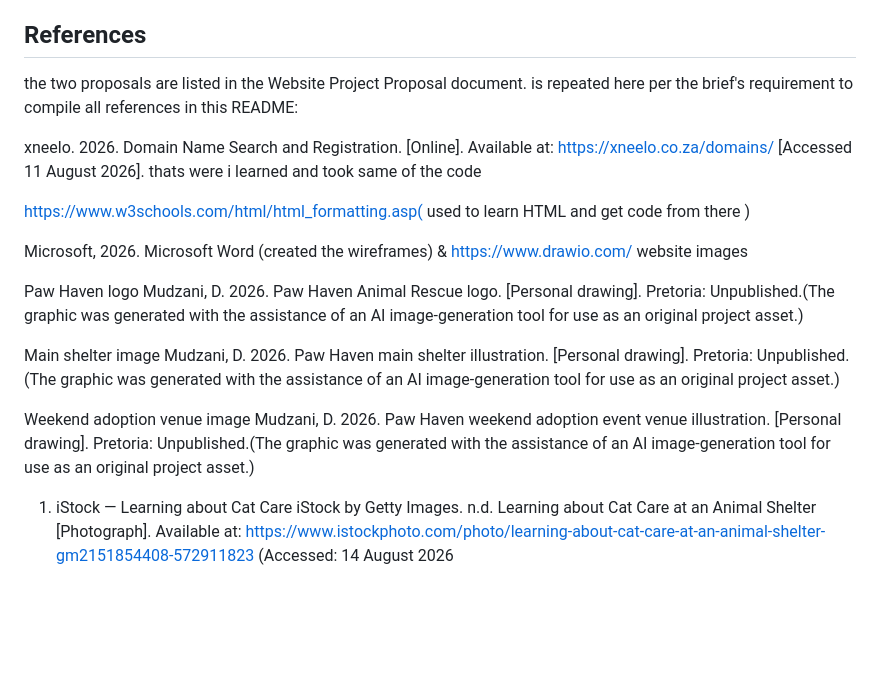
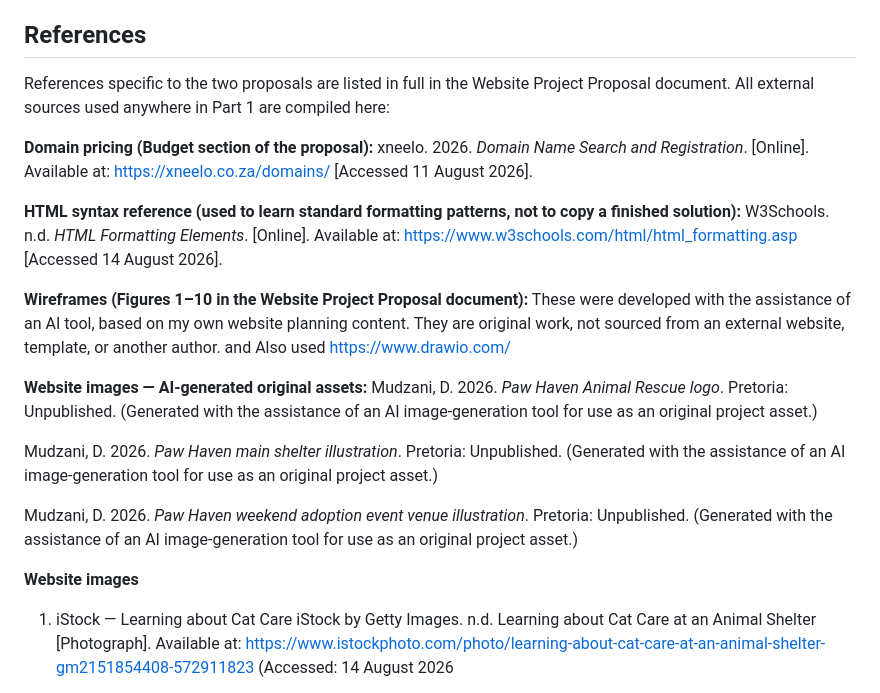
Before and after one commit to mudzani/ST10512213-WEDE51112-POE, a Markdown page: README.md, the part around the change. Rendered like a GitHub page; blank space fills up the shorter version.

Commit message:
clarifying reference on the readme file

```diff
--- a/README.md
+++ b/README.md
@@ -88,30 +88,36 @@ paw-haven-website/
 See [CHANGELOG.md](CHANGELOG.md).
 
 ## References
-the two proposals are listed in the Website Project Proposal
-document. is repeated here per the brief's requirement to compile all references in
-this README:
+References specific to the two proposals are listed in full in the Website Project
+Proposal document. All external sources used anywhere in Part 1 are compiled here:
 
-xneelo. 2026. Domain Name Search and Registration. [Online]. Available at:
+**Domain pricing (Budget section of the proposal):**
+xneelo. 2026. *Domain Name Search and Registration*. [Online]. Available at:
 https://xneelo.co.za/domains/ [Accessed 11 August 2026].
-thats were i learned and took same of the code
 
-https://www.w3schools.com/html/html_formatting.asp( used to learn HTML and get code from there )
+**HTML syntax reference (used to learn standard formatting patterns, not to copy a
+finished solution):**
+W3Schools. n.d. *HTML Formatting Elements*. [Online]. Available at:
+https://www.w3schools.com/html/html_formatting.asp [Accessed 14 August 2026].
 
-Microsoft, 2026. Microsoft Word (created the wireframes) & https://www.drawio.com/
-website images
+**Wireframes (Figures 1–10 in the Website Project Proposal document):**
+These were developed with the assistance of  an AI tool, based on my
+own website planning content. They are original work, not sourced from an external
+website, template, or another author. and Also used https://www.drawio.com/
 
-Paw Haven logo
-Mudzani, D. 2026. Paw Haven Animal Rescue logo. [Personal drawing]. Pretoria: Unpublished.(The graphic was generated with the assistance of an AI image-generation tool for use as an original project asset.)
+**Website images — AI-generated original assets:**
+Mudzani, D. 2026. *Paw Haven Animal Rescue logo*. Pretoria: Unpublished. (Generated with
+the assistance of an AI image-generation tool for use as an original project asset.)
 
-Main shelter image
-Mudzani, D. 2026. Paw Haven main shelter illustration. [Personal drawing]. Pretoria: Unpublished.(The graphic was generated with the assistance of an AI image-generation tool for use as an original project asset.)
+Mudzani, D. 2026. *Paw Haven main shelter illustration*. Pretoria: Unpublished. (Generated
+with the assistance of an AI image-generation tool for use as an original project asset.)
 
-Weekend adoption venue image
-Mudzani, D. 2026. Paw Haven weekend adoption event venue illustration. [Personal drawing]. Pretoria: Unpublished.(The graphic was generated with the assistance of an AI image-generation tool for use as an original project asset.)
+Mudzani, D. 2026. *Paw Haven weekend adoption event venue illustration*. Pretoria:
+Unpublished. (Generated with the assistance of an AI image-generation tool for use as an
+original project asset.)
 
 
-
+**Website images**
 1. iStock — Learning about Cat Care
 iStock by Getty Images. n.d. Learning about Cat Care at an Animal Shelter [Photograph]. Available at: https://www.istockphoto.com/photo/learning-about-cat-care-at-an-animal-shelter-gm2151854408-572911823 (Accessed: 14 August 2026
 
```
